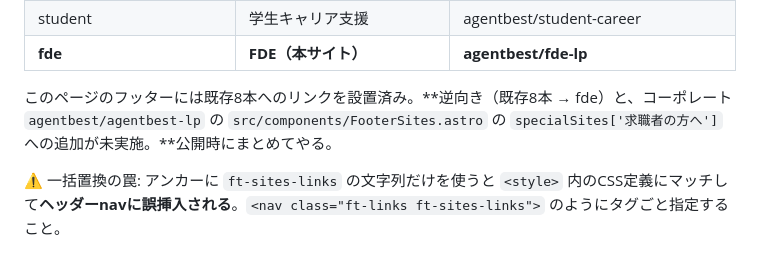
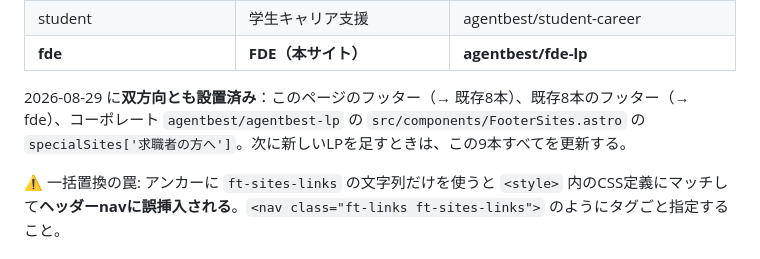
Before and after one commit to agentbest/fde-lp, a Markdown page: CLAUDE.md, the part around the change. Drawn GitHub-style.

Commit message:
相互リンクを設置済みに追記

```diff
--- a/CLAUDE.md
+++ b/CLAUDE.md
@@ -57,7 +57,7 @@ FDEは新しい職種で、市場規模・人数・年収の一次ソースが
 | student | 学生キャリア支援 | agentbest/student-career |
 | **fde** | **FDE（本サイト）** | **agentbest/fde-lp** |
 
-このページのフッターには既存8本へのリンクを設置済み。**逆向き（既存8本 → fde）と、コーポレート `agentbest/agentbest-lp` の `src/components/FooterSites.astro` の `specialSites['求職者の方へ']` への追加が未実施。**公開時にまとめてやる。
+2026-08-29 に**双方向とも設置済み**：このページのフッター（→ 既存8本）、既存8本のフッター（→ fde）、コーポレート `agentbest/agentbest-lp` の `src/components/FooterSites.astro` の `specialSites['求職者の方へ']`。次に新しいLPを足すときは、この9本すべてを更新する。
 
 ⚠ 一括置換の罠: アンカーに `ft-sites-links` の文字列だけを使うと `<style>` 内のCSS定義にマッチして**ヘッダーnavに誤挿入される**。`<nav class="ft-links ft-sites-links">` のようにタグごと指定すること。
 
```
